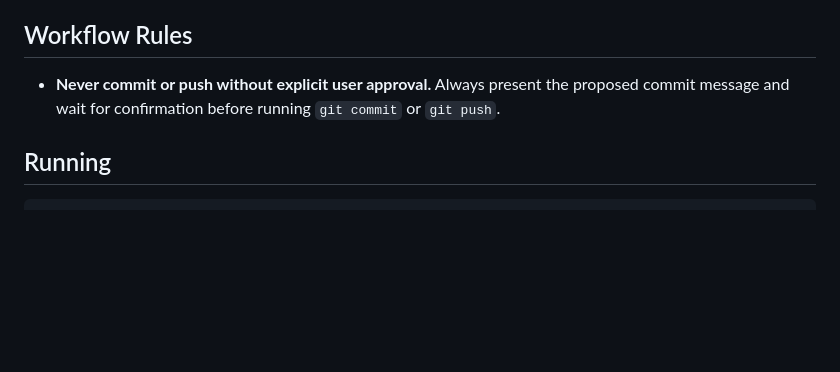
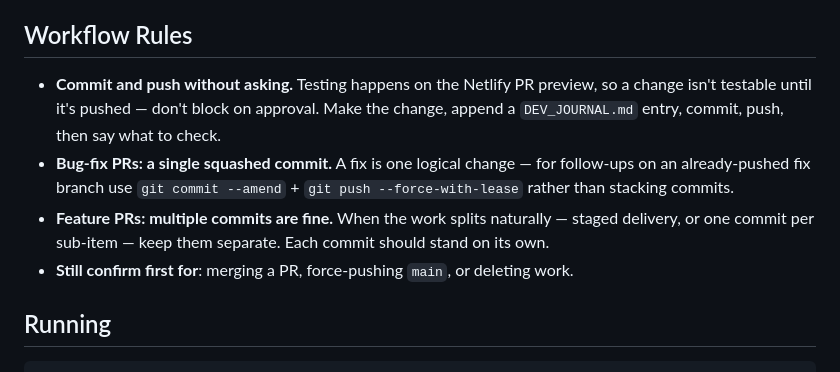
Before and after one commit to VictorZakharov/dark-strands, a Markdown page: CLAUDE.md, the part around the change. GitHub-like rendering; blank space fills up the shorter version.

Commit message:
docs: allow committing and pushing without approval
Victor: the old rule "used to be valid, but now I give AI (you) more
autonomy". Testing happens on the Netlify PR preview, so a change is not
testable until it is pushed — blocking on approval just stalls the loop.

Also splits the commit-granularity convention: bug fixes stay a single
squashed commit (a fix is one logical change), while feature PRs may use
multiple commits when the work splits naturally into stages or sub-items.

Co-Authored-By: Claude Opus 4.8 (1M context) <noreply@anthropic.com>

```diff
--- a/CLAUDE.md
+++ b/CLAUDE.md
@@ -3,7 +3,10 @@
 3D first-person survival roguelite prototype built with Babylon.js. Switchable to third person. Supports desktop (keyboard+mouse) and mobile (touch controls).
 
 ## Workflow Rules
-- **Never commit or push without explicit user approval.** Always present the proposed commit message and wait for confirmation before running `git commit` or `git push`.
+- **Commit and push without asking.** Testing happens on the Netlify PR preview, so a change isn't testable until it's pushed — don't block on approval. Make the change, append a `DEV_JOURNAL.md` entry, commit, push, then say what to check.
+- **Bug-fix PRs: a single squashed commit.** A fix is one logical change — for follow-ups on an already-pushed fix branch use `git commit --amend` + `git push --force-with-lease` rather than stacking commits.
+- **Feature PRs: multiple commits are fine.** When the work splits naturally — staged delivery, or one commit per sub-item — keep them separate. Each commit should stand on its own.
+- **Still confirm first for**: merging a PR, force-pushing `main`, or deleting work.
 
 ## Running
 
```
